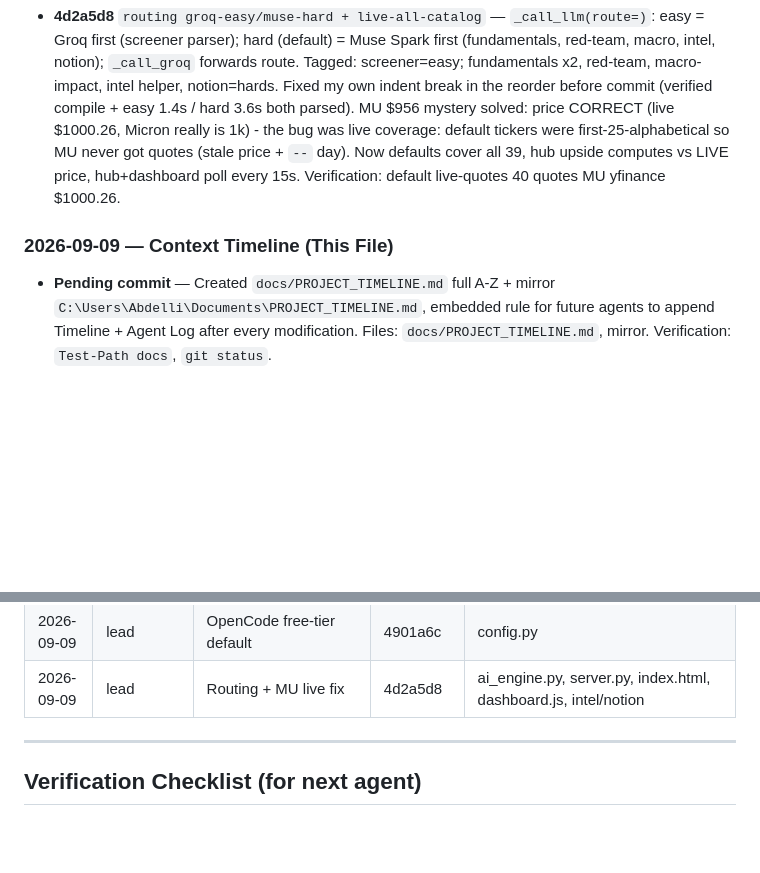
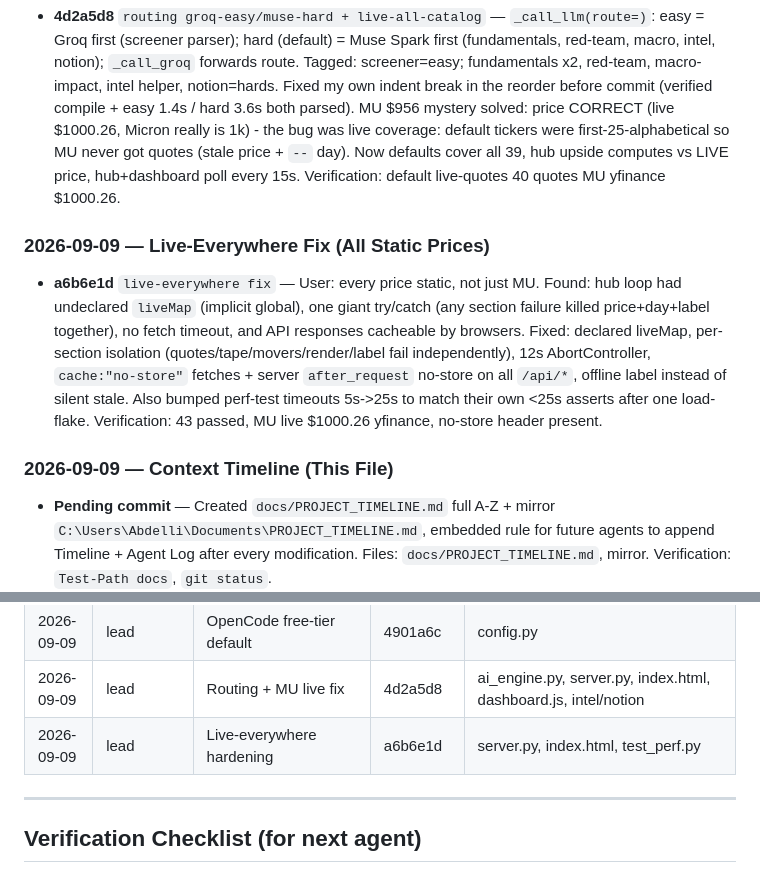
Before and after one commit to 1khvled/STOCKTERMINAL, a Markdown page: docs/PROJECT_TIMELINE.md, 2 parts joined by grey strips. Rendered like a GitHub page; blank space fills up the shorter version.

Commit message:
docs: timeline live-everywhere fix (a6b6e1d) + mirror

```diff
--- a/docs/PROJECT_TIMELINE.md
+++ b/docs/PROJECT_TIMELINE.md
@@ -146,7 +146,11 @@
 ### 2026-09-09 — Routing Groq-Easy/Muse-Hard + MU Live Fix
 - **4d2a5d8** `routing groq-easy/muse-hard + live-all-catalog` — `_call_llm(route=)`: easy = Groq first (screener parser); hard (default) = Muse Spark first (fundamentals, red-team, macro, intel, notion); `_call_groq` forwards route. Tagged: screener=easy; fundamentals x2, red-team, macro-impact, intel helper, notion=hards. Fixed my own indent break in the reorder before commit (verified compile + easy 1.4s / hard 3.6s both parsed). MU $956 mystery solved: price CORRECT (live $1000.26, Micron really is 1k) - the bug was live coverage: default tickers were first-25-alphabetical so MU never got quotes (stale price + `--` day). Now defaults cover all 39, hub upside computes vs LIVE price, hub+dashboard poll every 15s. Verification: default live-quotes 40 quotes MU yfinance $1000.26.
 
+### 2026-09-09 — Live-Everywhere Fix (All Static Prices)
+- **a6b6e1d** `live-everywhere fix` — User: every price static, not just MU. Found: hub loop had undeclared `liveMap` (implicit global), one giant try/catch (any section failure killed price+day+label together), no fetch timeout, and API responses cacheable by browsers. Fixed: declared liveMap, per-section isolation (quotes/tape/movers/render/label fail independently), 12s AbortController, `cache:"no-store"` fetches + server `after_request` no-store on all `/api/*`, offline label instead of silent stale. Also bumped perf-test timeouts 5s->25s to match their own <25s asserts after one load-flake. Verification: 43 passed, MU live $1000.26 yfinance, no-store header present.
+
 ### 2026-09-09 — Context Timeline (This File)
+
 
 
 
@@ -206,6 +210,7 @@
 | 2026-09-09 | subagent + lead | OpenCode Muse Spark 1.3 | cff32e4 | config.py, ai_engine.py (key in .env only) |
 | 2026-09-09 | lead | OpenCode free-tier default | 4901a6c | config.py |
 | 2026-09-09 | lead | Routing + MU live fix | 4d2a5d8 | ai_engine.py, server.py, index.html, dashboard.js, intel/notion |
+| 2026-09-09 | lead | Live-everywhere hardening | a6b6e1d | server.py, index.html, test_perf.py |
 
 ---
 
```
